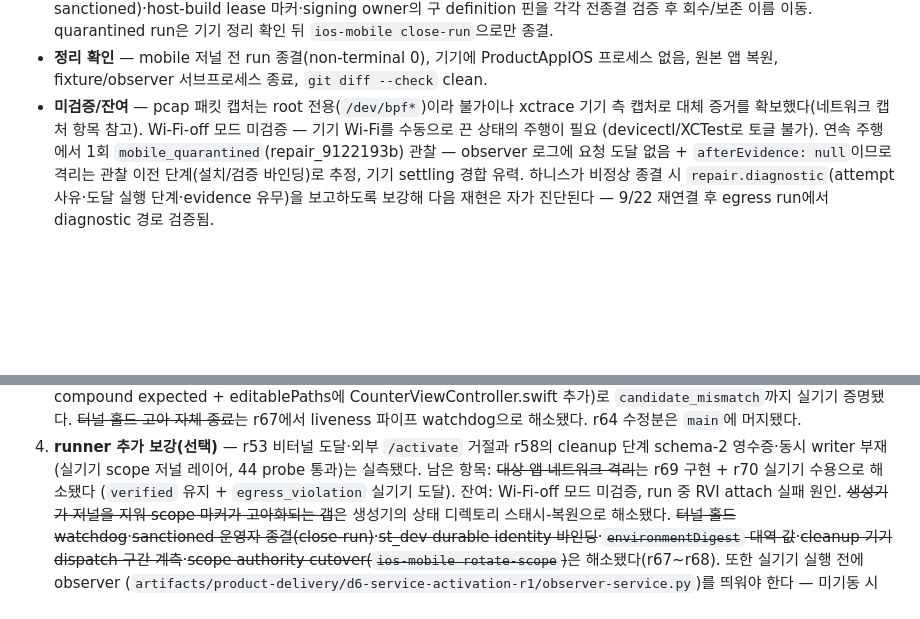
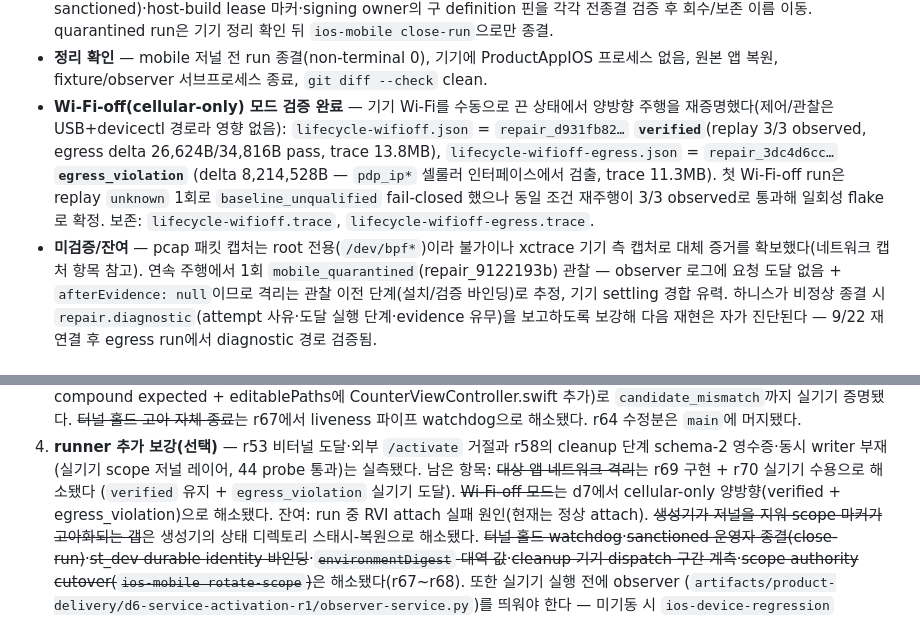
Before and after one commit to ictechgy/reproof, a Markdown page: HANDOFF.md, 2 parts joined by grey strips. GitHub-like rendering; blank space fills up the shorter version.

Commit message:
docs(handoff): d7 Wi-Fi-off(cellular-only) 양방향 실기기 검증 결과 기록
- lifecycle-wifioff.json: repair_d931fb82 verified (egress 26KB/34KB pass)
- lifecycle-wifioff-egress.json: repair_3dc4d6cc egress_violation
  (delta 8.21MB — pdp_ip* 셀룰러 인터페이스에서 검출)
- 첫 Wi-Fi-off run의 replay unknown은 재주행 3/3 observed로
  일회성 flake 확인
- xctrace 캡처 양방향 확보 (13.8MB / 11.3MB)

Generated with [Devin](https://devin.ai)

Co-Authored-By: Devin <158243242+devin-ai-integration[bot]@users.noreply.github.com>

```diff
--- a/HANDOFF.md
+++ b/HANDOFF.md
@@ -884,10 +884,17 @@ bundle `com.example.ProductAppIOS`, profile `qa-iphone-productapp`)에서
 - **정리 확인** — mobile 저널 전 run 종결(non-terminal 0), 기기에
   ProductAppIOS 프로세스 없음, 원본 앱 복원, fixture/observer 서브프로세스
   종료, `git diff --check` clean.
+- **Wi-Fi-off(cellular-only) 모드 검증 완료** — 기기 Wi-Fi를 수동으로 끈 상태에서
+  양방향 주행을 재증명했다(제어/관찰은 USB+devicectl 경로라 영향 없음):
+  `lifecycle-wifioff.json` = `repair_d931fb82…` **`verified`**(replay 3/3
+  observed, egress delta 26,624B/34,816B pass, trace 13.8MB),
+  `lifecycle-wifioff-egress.json` = `repair_3dc4d6cc…` **`egress_violation`**
+  (delta 8,214,528B — `pdp_ip*` 셀룰러 인터페이스에서 검출, trace 11.3MB).
+  첫 Wi-Fi-off run은 replay `unknown` 1회로 `baseline_unqualified` fail-closed
+  했으나 동일 조건 재주행이 3/3 observed로 통과해 일회성 flake로 확정.
+  보존: `lifecycle-wifioff.trace`, `lifecycle-wifioff-egress.trace`.
 - **미검증/잔여** — pcap 패킷 캡처는 root 전용(`/dev/bpf*`)이라 불가이나
   xctrace 기기 측 캡처로 대체 증거를 확보했다(네트워크 캡처 항목 참고).
-  Wi-Fi-off 모드 미검증 — 기기 Wi-Fi를 수동으로 끈 상태의 주행이 필요
-  (devicectl/XCTest로 토글 불가).
   연속 주행에서 1회 `mobile_quarantined`(repair_9122193b) 관찰 —
   observer 로그에 요청 도달 없음 + `afterEvidence: null`이므로
   격리는 관찰 이전 단계(설치/검증 바인딩)로 추정, 기기 settling 경합
@@ -923,8 +930,9 @@ bundle `com.example.ProductAppIOS`, profile `qa-iphone-productapp`)에서
 4. **runner 추가 보강(선택)** — r53 비터널 도달·외부 `/activate` 거절과 r58의 cleanup 단계 schema-2
    영수증·동시 writer 부재(실기기 scope 저널 레이어, 44 probe 통과)는 실측됐다. 남은 항목:
    ~~대상 앱 네트워크 격리~~는 r69 구현 + r70 실기기 수용으로 해소됐다
-   (`verified` 유지 + `egress_violation` 실기기 도달). 잔여: Wi-Fi-off
-   모드 미검증, run 중 RVI attach 실패 원인.
+   (`verified` 유지 + `egress_violation` 실기기 도달). ~~Wi-Fi-off 모드~~는
+   d7에서 cellular-only 양방향(verified + egress_violation)으로 해소됐다.
+   잔여: run 중 RVI attach 실패 원인(현재는 정상 attach).
    ~~생성기가 저널을 지워 scope 마커가 고아화되는 갭~~은 생성기의
    상태 디렉토리 스태시-복원으로 해소됐다.
    ~~터널 홀드 watchdog~~·~~sanctioned 운영자 종결(close-run)~~·~~st_dev durable
```
